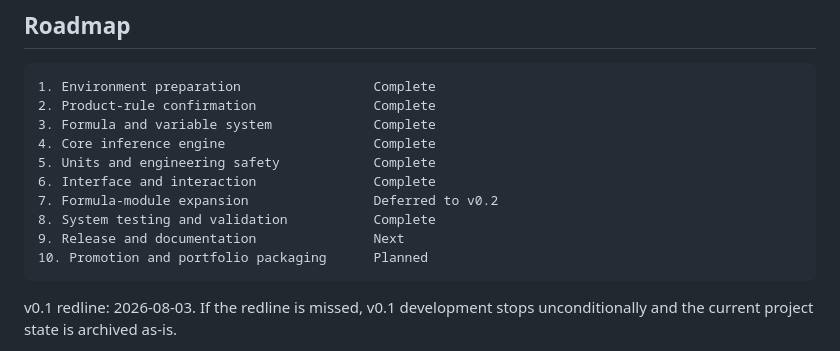
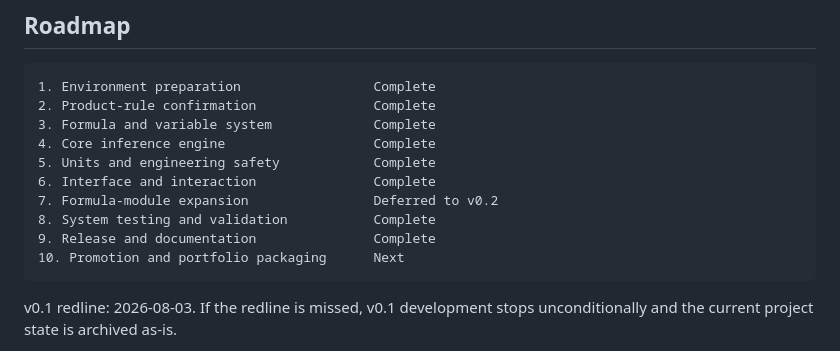
Before and after one commit to wasabi-git/vehicle-dynamics-calc, a Markdown page: README.md, the part around the change. Rendered like a GitHub page.

Commit message:
docs(V3): record v0.1.0 release evidence and advance the roadmap

````diff
--- a/README.md
+++ b/README.md
@@ -245,8 +245,8 @@ The Phase 2 formula notes preserve cleaned formulas and future-module reference
 6. Interface and interaction               Complete
 7. Formula-module expansion                Deferred to v0.2
 8. System testing and validation           Complete
-9. Release and documentation               Next
-10. Promotion and portfolio packaging      Planned
+9. Release and documentation               Complete
+10. Promotion and portfolio packaging      Next
 ```
 
 v0.1 redline: 2026-08-03. If the redline is missed, v0.1 development stops unconditionally and the current project state is archived as-is.
````
Also changed, not shown: docs/RELEASE.md (+13 -13 lines).
